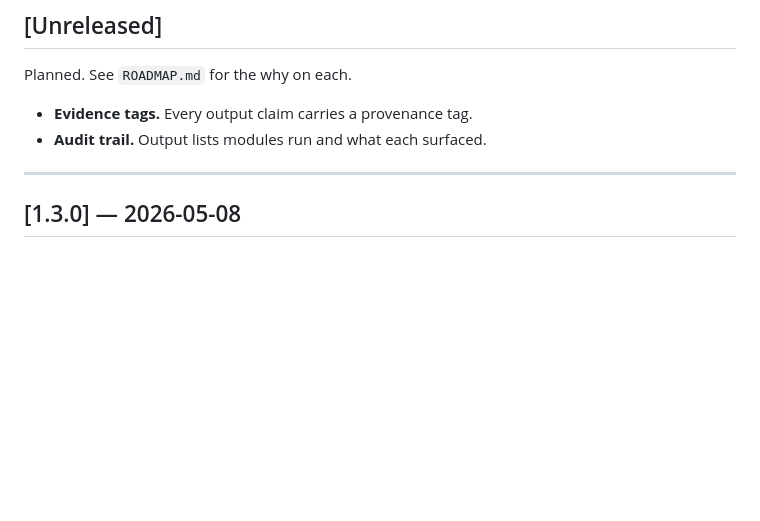
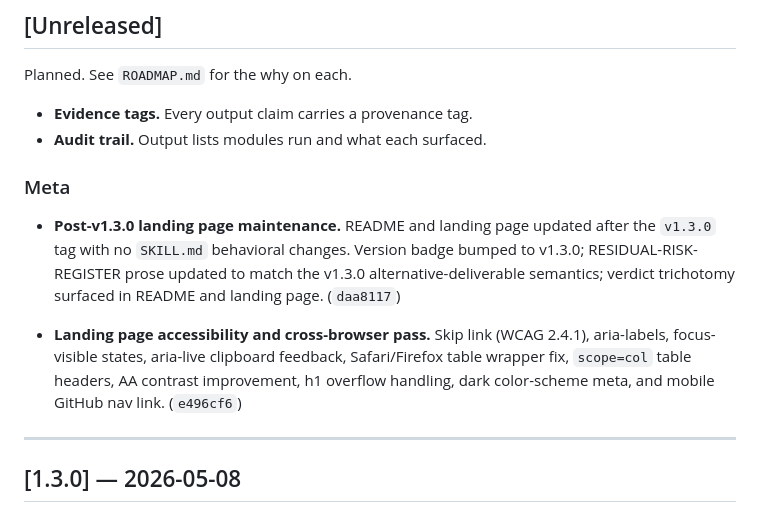
Before and after one commit to MrBinnacle/azimuth, a Markdown page: CHANGELOG.md, the part around the change. GitHub-like rendering; blank space fills up the shorter version.

Commit message:
docs(meta): record post-v1.3.0 landing page maintenance

```diff
--- a/CHANGELOG.md
+++ b/CHANGELOG.md
@@ -10,6 +10,12 @@ Planned. See `ROADMAP.md` for the why on each.
 
 - **Evidence tags.** Every output claim carries a provenance tag.
 - **Audit trail.** Output lists modules run and what each surfaced.
+
+### Meta
+
+- **Post-v1.3.0 landing page maintenance.** README and landing page updated after the `v1.3.0` tag with no `SKILL.md` behavioral changes. Version badge bumped to v1.3.0; RESIDUAL-RISK-REGISTER prose updated to match the v1.3.0 alternative-deliverable semantics; verdict trichotomy surfaced in README and landing page. (`daa8117`)
+
+- **Landing page accessibility and cross-browser pass.** Skip link (WCAG 2.4.1), aria-labels, focus-visible states, aria-live clipboard feedback, Safari/Firefox table wrapper fix, `scope=col` table headers, AA contrast improvement, h1 overflow handling, dark color-scheme meta, and mobile GitHub nav link. (`e496cf6`)
 
 ---
 
```
